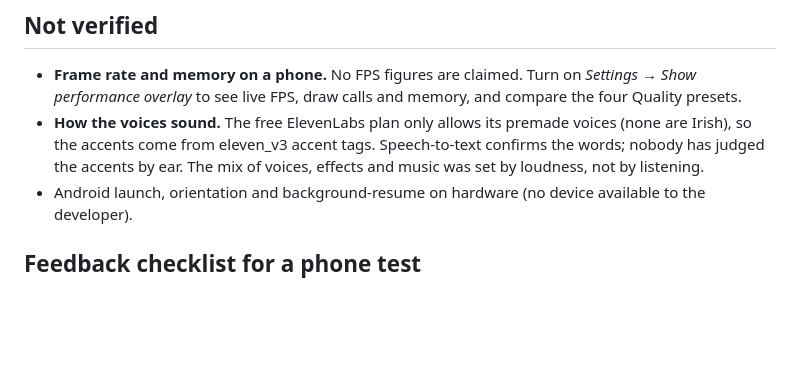
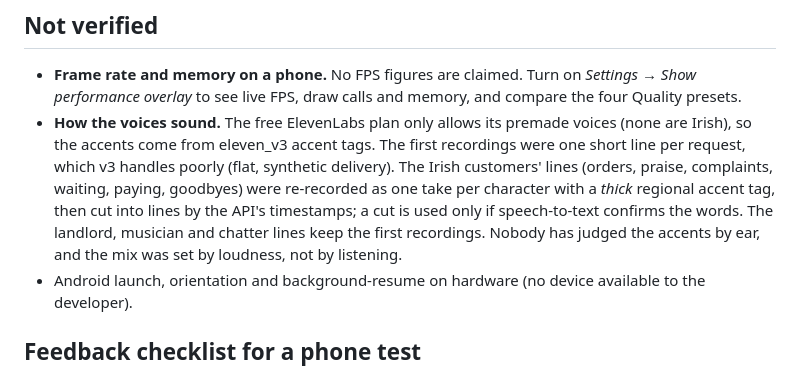
Before and after one commit to MattG241/game, a Markdown page: pubsim/docs/TESTING.md, the part around the change. GitHub-like rendering; blank space fills up the shorter version.

Commit message:
TESTING: how the voices were re-recorded
Co-Authored-By: Claude Opus 5.5 <noreply@anthropic.com>
Claude-Session: https://claude.ai/code/session_01RRqNgjaYuNo5J15nZep6PL

```diff
--- a/pubsim/docs/TESTING.md
+++ b/pubsim/docs/TESTING.md
@@ -84,8 +84,12 @@ shadows re-render the scene six times each, so they were removed.
 - **Frame rate and memory on a phone.** No FPS figures are claimed. Turn on *Settings → Show performance
   overlay* to see live FPS, draw calls and memory, and compare the four Quality presets.
 - **How the voices sound.** The free ElevenLabs plan only allows its premade voices (none are Irish), so
-  the accents come from eleven_v3 accent tags. Speech-to-text confirms the words; nobody has judged the
-  accents by ear. The mix of voices, effects and music was set by loudness, not by listening.
+  the accents come from eleven_v3 accent tags. The first recordings were one short line per request,
+  which v3 handles poorly (flat, synthetic delivery). The Irish customers' lines (orders, praise,
+  complaints, waiting, paying, goodbyes) were re-recorded as one take per character with a *thick*
+  regional accent tag, then cut into lines by the API's timestamps; a cut is used only if speech-to-text
+  confirms the words. The landlord, musician and chatter lines keep the first recordings. Nobody has
+  judged the accents by ear, and the mix was set by loudness, not by listening.
 - Android launch, orientation and background-resume on hardware (no device available to the developer).
 
 ## Feedback checklist for a phone test
```
